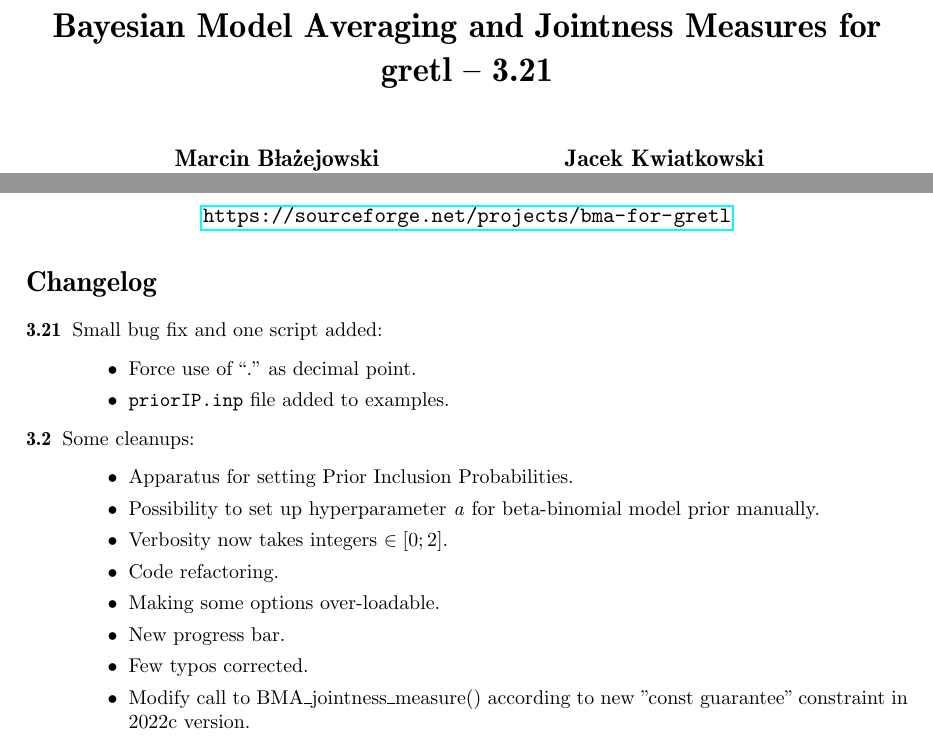
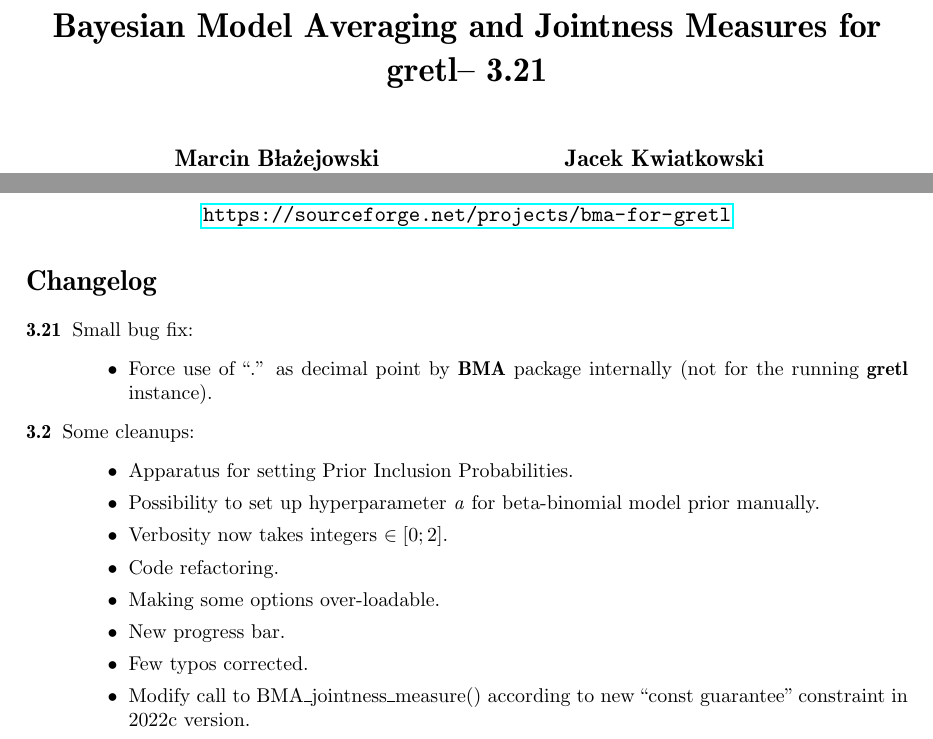
Before and after one commit to marcingretl/bma-for-gretl, a LaTeX document (doc/BMA.tex, which reads doc/repec.cls): two parts of page 1 of 32, joined at a grey line, cut so that both start at the same text. Compiled offline with pdfLaTeX.

Commit message:
Doc correction.
git-svn-id: https://svn.code.sf.net/p/bma-for-gretl/code/trunk@128 8de1175e-6124-45f5-97fc-c436834cfe4c

```diff
--- a/doc/BMA.tex
+++ b/doc/BMA.tex
@@ -1,23 +1,22 @@
 \documentclass[article]{repec}
-\usepackage{amsmath,amssymb,rotating,multirow,thumbpdf,float}
 \graphicspath{{graph/}}
 
 \author{Marcin Błażejowski\\WSB Merito University in Torun\ \And
         Jacek Kwiatkowski\\Nicolaus Copernicus University in Torun}
 \Plainauthor{Marcin Błażejowski, Jacek Kwiatkowski}
 
-\title{Bayesian Model Averaging and Jointness Measures for \pkg{gretl} -- 3.21}
+\title{Bayesian Model Averaging and Jointness Measures for \gretl -- 3.21}
 \Plaintitle{Bayesian Model Averaging and Jointness Measures for gretl -- 3.21}
 
 \Abstract{Bayesian model averaging is a model-building strategy that
   takes account of model uncertainty in
   conclusions about estimated parameters. It is an efficient tool for
   discovering the most probable models and obtaining estimates of
-  their posterior characteristics. We introduce the \pkg{BMA} package
+  their posterior characteristics. We introduce the \BMA package
   for linear regression models with 7 jointness measures.
   More information one can find in \cite{Blazejowski_Kwiatkowski_BMA_JSS}.}
 
-\Keywords{Bayesian model averaging, jointness measures, \pkg{gretl}, \proglang{Hansl}}
+\Keywords{Bayesian model averaging, jointness measures, \gretl, \proglang{Hansl}}
 \Plainkeywords{Bayesian model averaging, jointness measures, gretl, Hansl}
 
 \newcommand{\gretlver}{2024a-git}
@@ -38,10 +37,10 @@
 
 \section*{Changelog}
 {\small\begin{description}
-	\item[3.21] Small bug fix and one script added:
+	\item[3.21] Small bug fix:
 		\begin{itemize}
-			\item Force use of ``.'' as decimal point.
-			\item \texttt{priorIP.inp} file added to examples.
+			\item Force use of ``.'' as decimal point by \BMA package
+				internally (not for the running \gretl instance).
 		\end{itemize}
 	\item[3.2] Some cleanups:
 		\begin{itemize}
--- a/doc/repec.cls
+++ b/doc/repec.cls
@@ -4,16 +4,10 @@
 	\PassOptionsToClass{\CurrentOption}{article}}
 \ProcessOptions
 \LoadClass[a4paper,11pt,twoside]{article}
-\RequirePackage[]{graphicx}
 \RequirePackage[utf8]{inputenc}
 \RequirePackage[T1]{fontenc}
-\RequirePackage{a4wide}
-\RequirePackage{array}
-\RequirePackage{url}
 \RequirePackage[pdftex]{color}
-\RequirePackage{fancyhdr}
-\RequirePackage{listings}
-\RequirePackage{color,ae,fancyvrb}
+\RequirePackage{graphicx,a4wide,array,url,fancyhdr,listings,color,ae,fancyvrb,amsmath,amssymb,rotating,multirow,thumbpdf,float,xspace}
 
 \usepackage[pagebackref=true,unicode]{hyperref}
 %   \hypersetup{colorlinks=true}
@@ -38,6 +32,8 @@
 \newcommand{\VAR}{\mathsf{VAR}}
 \newcommand{\COV}{\mathsf{COV}}
 \newcommand{\Prob}{\mathsf{P}}
+\newcommand{\BMA}{\pkg{BMA}\xspace}
+\newcommand{\gretl}{\pkg{gretl}\xspace}
 
 \newenvironment{CodeChunk}{}{}
 
```
Also changed, not shown: doc/BMA.pdf, doc/BMA.tex (4 more changed lines), 4 other files.
